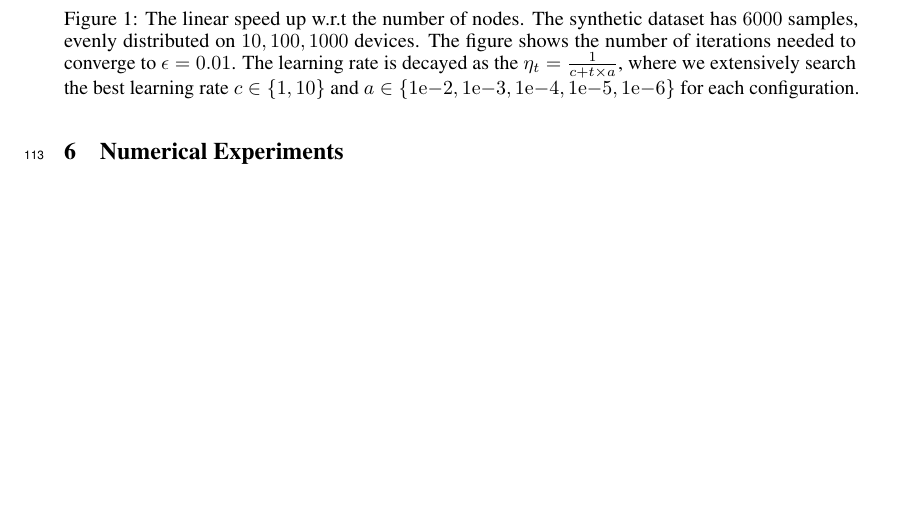
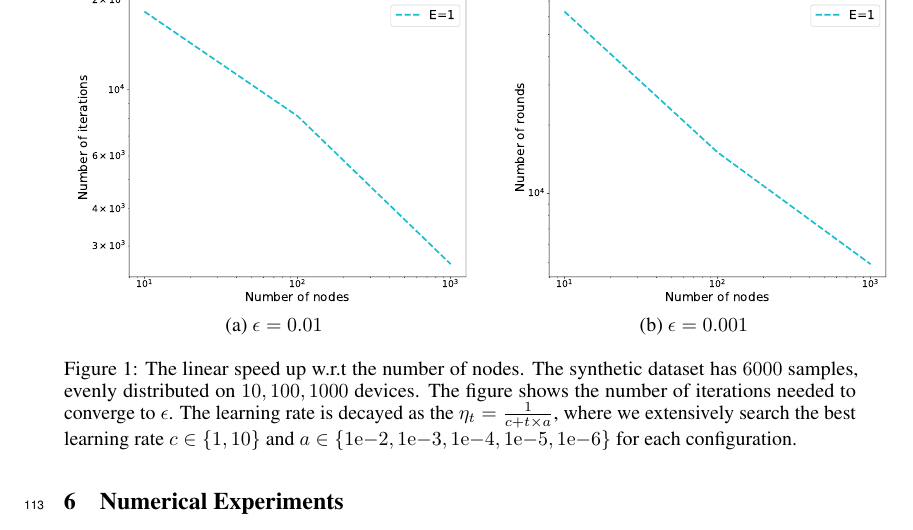
Before and after one commit to KaixiangLin/federated-learning, a LaTeX document (source/main.tex, which reads source/sec_exp.tex): part of page 6 of 48, cut at the place of the change, the shorter picture padded with empty space. Compiled offline with pdfLaTeX.

Commit message:
add epsilon=0.001

```diff
--- a/source/sec_exp.tex
+++ b/source/sec_exp.tex
@@ -21,6 +21,10 @@ in synchronization.
 
 \begin{figure}
 \centering
-	\includegraphics[width=0.5\textwidth]{fig/synthetic_linear_regression_1k_6k-epsilon01-logTrue.pdf}
-	\caption{The linear speed up w.r.t the number of nodes. The synthetic dataset has $6000$ samples, evenly distributed on $10, 100, 1000$ devices. The figure shows the number of iterations needed to converge to $\epsilon=0.01$. The learning rate is decayed as the $\eta_t = \frac{1}{c + t \times a}$, where we extensively search the best learning rate $c \in \{1, 10\}$ and $a \in \{1\mathrm{e}{-2}, 1\mathrm{e}{-3}, 1\mathrm{e}{-4}, 1\mathrm{e}{-5}, 1\mathrm{e}{-6}\}$ for each configuration.}
+\begin{tabular}{cc}
+	\includegraphics[width=0.5\textwidth]{fig/synthetic_linear_regression_1k_6k-epsilon01-logTrue.pdf} &
+\includegraphics[width=0.5\textwidth]{fig/synthetic_linear_regression_1k_6k-epsilon001-logTrue-epoch-1.pdf} \\
+(a) $\epsilon=0.01$  & (b) $\epsilon=0.001$
+\end{tabular}
+	\caption{The linear speed up w.r.t the number of nodes. The synthetic dataset has $6000$ samples, evenly distributed on $10, 100, 1000$ devices. The figure shows the number of iterations needed to converge to $\epsilon$. The learning rate is decayed as the $\eta_t = \frac{1}{c + t \times a}$, where we extensively search the best learning rate $c \in \{1, 10\}$ and $a \in \{1\mathrm{e}{-2}, 1\mathrm{e}{-3}, 1\mathrm{e}{-4}, 1\mathrm{e}{-5}, 1\mathrm{e}{-6}\}$ for each configuration.}
 \end{figure}
```
Also changed, not shown: source/fig/synthetic_linear_regression_1k_6k-epsilon001-logTrue-epoch-1.pdf (added).
